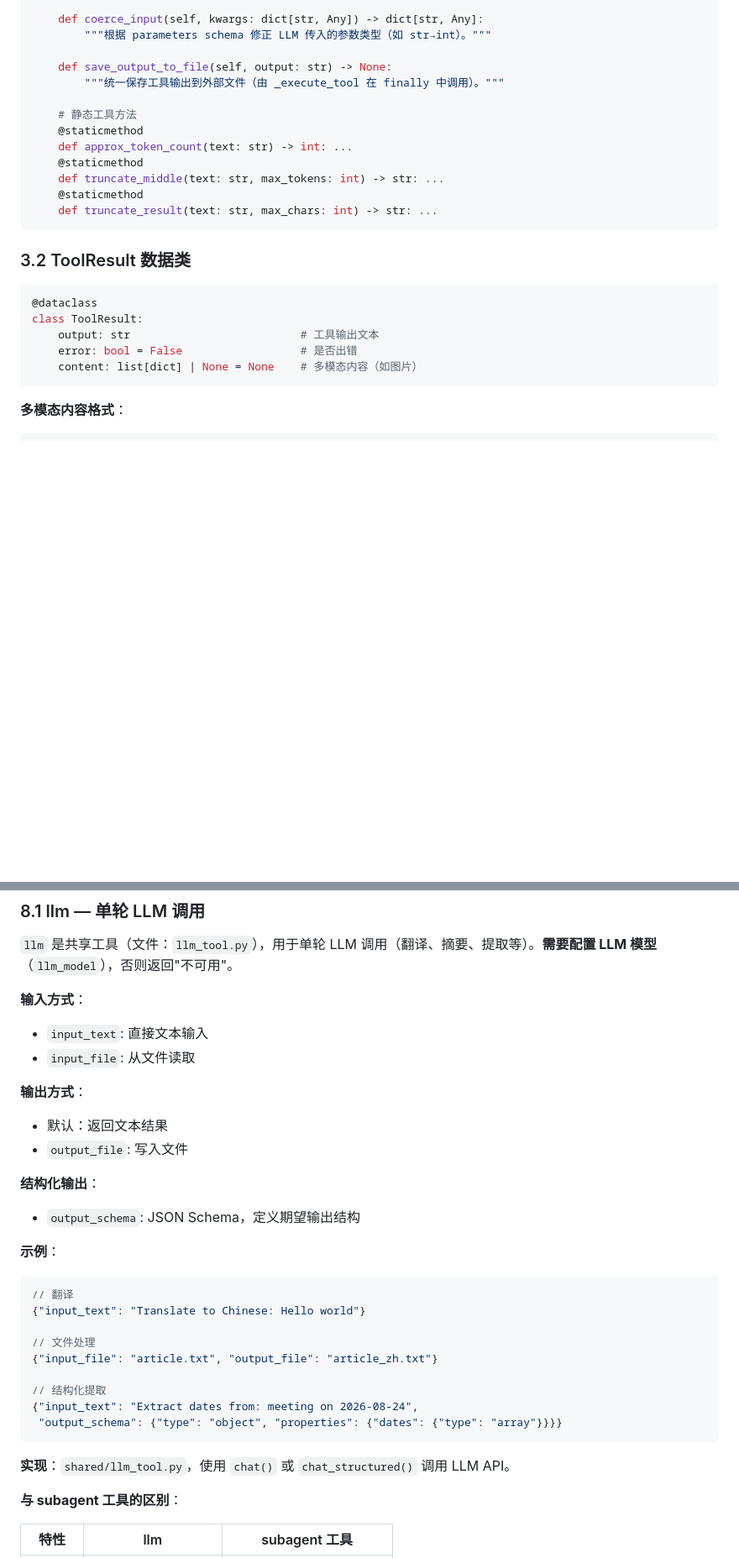
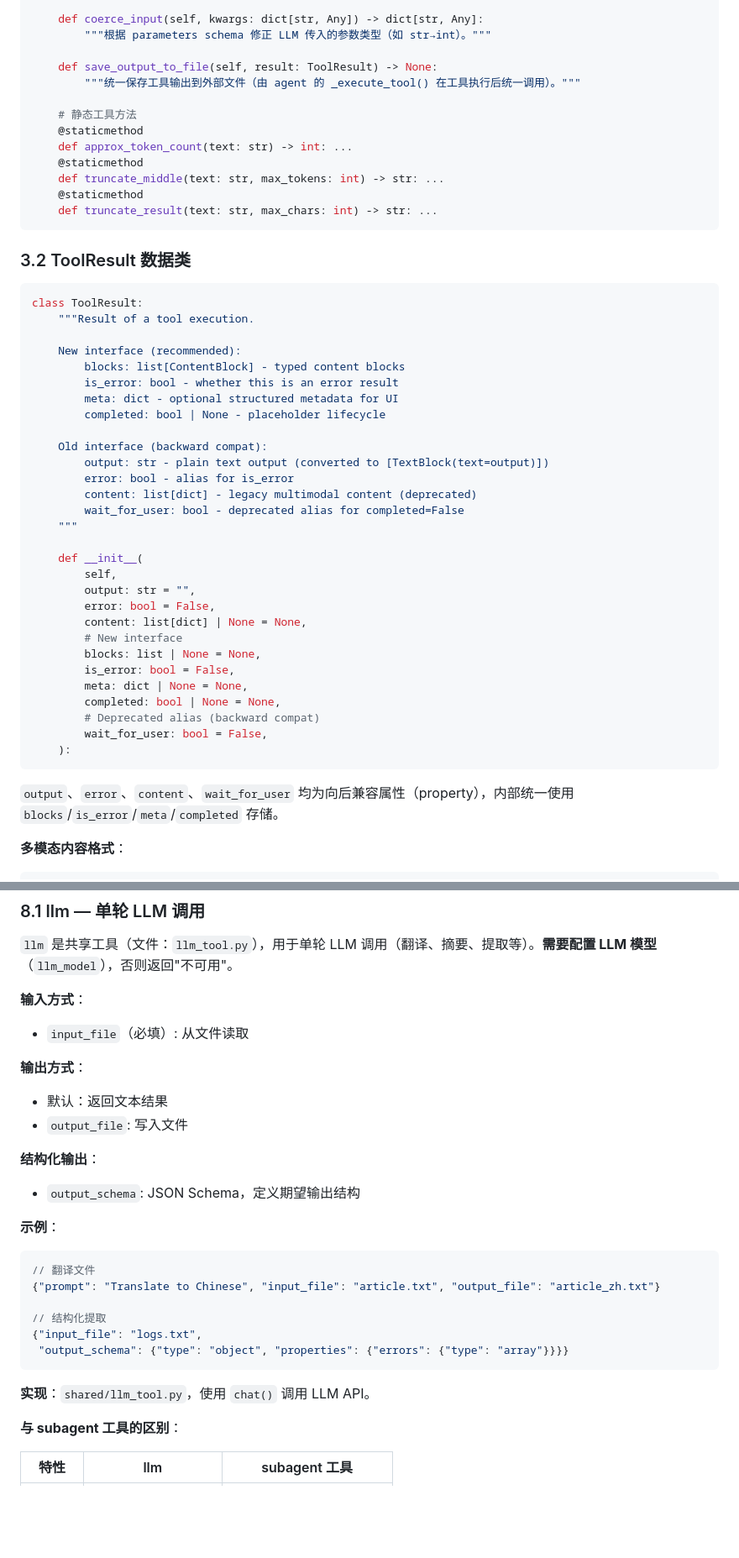
Before and after one commit to one-leaf/cili, a Markdown page: docs/tool-system-design.md, 2 parts joined by grey strips. Shown at 84% size. GitHub-like rendering; blank space fills up the shorter version.

````diff
--- a/docs/tool-system-design.md
+++ b/docs/tool-system-design.md
@@ -128,8 +128,8 @@ class Tool:
     def coerce_input(self, kwargs: dict[str, Any]) -> dict[str, Any]:
         """根据 parameters schema 修正 LLM 传入的参数类型（如 str→int）。"""
 
-    def save_output_to_file(self, output: str) -> None:
-        """统一保存工具输出到外部文件（由 _execute_tool 在 finally 中调用）。"""
+    def save_output_to_file(self, result: ToolResult) -> None:
+        """统一保存工具输出到外部文件（由 agent 的 _execute_tool() 在工具执行后统一调用）。"""
 
     # 静态工具方法
     @staticmethod
@@ -143,12 +143,38 @@ class Tool:
 ### 3.2 ToolResult 数据类
 
 ```python
-@dataclass
 class ToolResult:
-    output: str                          # 工具输出文本
-    error: bool = False                  # 是否出错
-    content: list[dict] | None = None    # 多模态内容（如图片）
+    """Result of a tool execution.
+
+    New interface (recommended):
+        blocks: list[ContentBlock] - typed content blocks
+        is_error: bool - whether this is an error result
+        meta: dict - optional structured metadata for UI
+        completed: bool | None - placeholder lifecycle
+
+    Old interface (backward compat):
+        output: str - plain text output (converted to [TextBlock(text=output)])
+        error: bool - alias for is_error
+        content: list[dict] - legacy multimodal content (deprecated)
+        wait_for_user: bool - deprecated alias for completed=False
+    """
+
+    def __init__(
+        self,
+        output: str = "",
+        error: bool = False,
+        content: list[dict] | None = None,
+        # New interface
+        blocks: list | None = None,
+        is_error: bool = False,
+        meta: dict | None = None,
+        completed: bool | None = None,
+        # Deprecated alias (backward compat)
+        wait_for_user: bool = False,
+    ):
 ```
+
+`output`、`error`、`content`、`wait_for_user` 均为向后兼容属性（property），内部统一使用 `blocks`/`is_error`/`meta`/`completed` 存储。
 
 **多模态内容格式**：
 ```python
@@ -547,8 +573,7 @@ loop(action="status", source_file="data/files.txt")
 `llm` 是共享工具（文件：`llm_tool.py`），用于单轮 LLM 调用（翻译、摘要、提取等）。**需要配置 LLM 模型**（`llm_model`），否则返回"不可用"。
 
 **输入方式**：
-- `input_text`: 直接文本输入
-- `input_file`: 从文件读取
+- `input_file`（必填）: 从文件读取
 
 **输出方式**：
 - 默认：返回文本结果
@@ -559,18 +584,15 @@ loop(action="status", source_file="data/files.txt")
 
 **示例**：
 ```json
-// 翻译
-{"input_text": "Translate to Chinese: Hello world"}
-
-// 文件处理
-{"input_file": "article.txt", "output_file": "article_zh.txt"}
+// 翻译文件
+{"prompt": "Translate to Chinese", "input_file": "article.txt", "output_file": "article_zh.txt"}
 
 // 结构化提取
-{"input_text": "Extract dates from: meeting on 2026-08-24",
- "output_schema": {"type": "object", "properties": {"dates": {"type": "array"}}}}
+{"input_file": "logs.txt",
+ "output_schema": {"type": "object", "properties": {"errors": {"type": "array"}}}}
 ```
 
-**实现**：`shared/llm_tool.py`，使用 `chat()` 或 `chat_structured()` 调用 LLM API。
+**实现**：`shared/llm_tool.py`，使用 `chat()` 调用 LLM API。
 
 **与 subagent 工具的区别**：
 
````
Also changed, not shown: other parts of docs/tool-system-design.md (+17 -17 lines).
